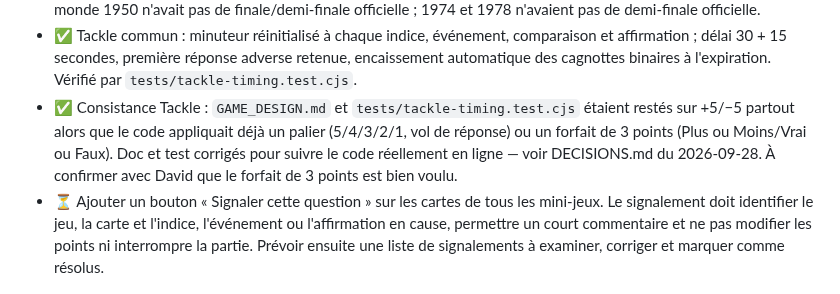
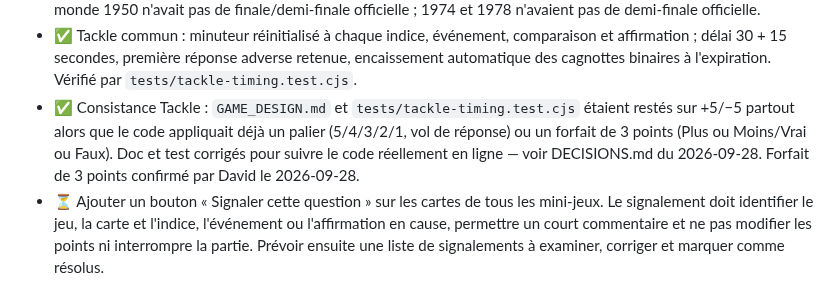
Before and after one commit to Dacloccortexa/game-project, a Markdown page: docs/TODO.md, the part around the change. Drawn GitHub-style.

```diff
--- a/docs/TODO.md
+++ b/docs/TODO.md
@@ -18,7 +18,7 @@
 - ✅ Le Match : mini-jeu implémenté dans `index.html` (compétition affichée sans édition, cinq événements chronologiques à 5/4/3/2/1 points, réponse des deux équipes acceptée dans n'importe quel ordre, mauvaise réponse −1 + continue, passe sans pénalité, Tackle par vol de réponse relancé à chaque événement). **103 fiches sourcées** remplacent les 3 cartes de test dans `src/data/lematch-cards.json` : 53 finales/demi-finales officielles de Coupe du monde (1954–2026) et 50 finales européennes (1977–2026). La liste de relecture et les sources figurent dans `docs/LE_MATCH_CARDS_REVIEW.md`. Les 103 fiches sont marquées « lues » et Le Match est coché par défaut comme les autres mini-jeux.
 - ⏳ Le Match : tester en partie la difficulté des 103 fiches et corriger les erreurs signalées. Les cinq événements sont des extraits chronologiques ; certains scores sautent parce qu'un but intermédiaire n'a pas été retenu. La Coupe du monde 1950 n'avait pas de finale/demi-finale officielle ; 1974 et 1978 n'avaient pas de demi-finale officielle.
 - ✅ Tackle commun : minuteur réinitialisé à chaque indice, événement, comparaison et affirmation ; délai 30 + 15 secondes, première réponse adverse retenue, encaissement automatique des cagnottes binaires à l'expiration. Vérifié par `tests/tackle-timing.test.cjs`.
-- ✅ Consistance Tackle : `GAME_DESIGN.md` et `tests/tackle-timing.test.cjs` étaient restés sur +5/−5 partout alors que le code appliquait déjà un palier (5/4/3/2/1, vol de réponse) ou un forfait de 3 points (Plus ou Moins/Vrai ou Faux). Doc et test corrigés pour suivre le code réellement en ligne — voir DECISIONS.md du 2026-09-28. À confirmer avec David que le forfait de 3 points est bien voulu.
+- ✅ Consistance Tackle : `GAME_DESIGN.md` et `tests/tackle-timing.test.cjs` étaient restés sur +5/−5 partout alors que le code appliquait déjà un palier (5/4/3/2/1, vol de réponse) ou un forfait de 3 points (Plus ou Moins/Vrai ou Faux). Doc et test corrigés pour suivre le code réellement en ligne — voir DECISIONS.md du 2026-09-28. Forfait de 3 points confirmé par David le 2026-09-28.
 - ⏳ Ajouter un bouton « Signaler cette question » sur les cartes de tous les mini-jeux. Le signalement doit identifier le jeu, la carte et l'indice, l'événement ou l'affirmation en cause, permettre un court commentaire et ne pas modifier les points ni interrompre la partie. Prévoir ensuite une liste de signalements à examiner, corriger et marquer comme résolus.
 
 ## Arbitrages de game design à faire avant le déroulé complet
```
Also changed, not shown: docs/DECISIONS.md (+2 -1 lines).
